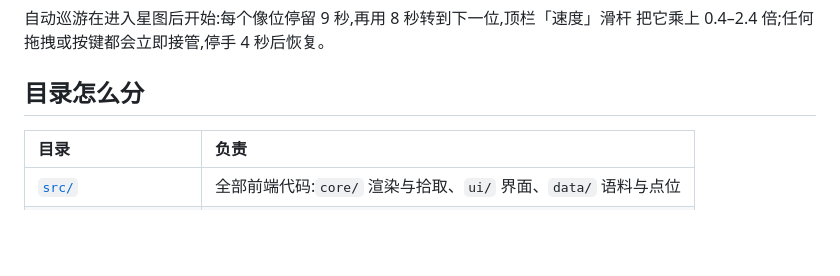
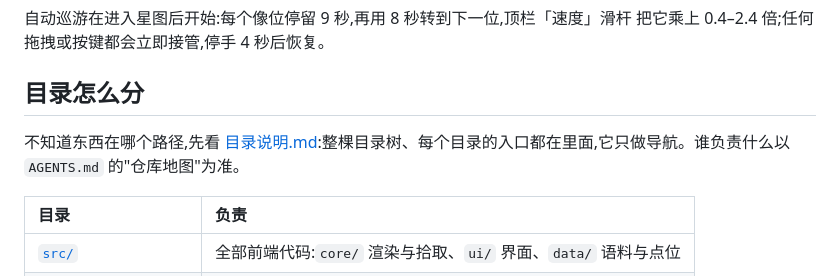
Before and after one commit to Luz7818/marx-cloud, a Markdown page: README.md, the part around the change. Drawn GitHub-style; blank space fills up the shorter version.

```diff
--- a/README.md
+++ b/README.md
@@ -65,6 +65,8 @@ npm run dev
 
 ## 目录怎么分
 
+不知道东西在哪个路径,先看 [目录说明.md](目录说明.md):整棵目录树、每个目录的入口都在里面,它只做导航。谁负责什么以 `AGENTS.md` 的"仓库地图"为准。
+
 | 目录 | 负责 |
 | :--- | :--- |
 | [`src/`](src/README.md) | 全部前端代码:`core/` 渲染与拾取、`ui/` 界面、`data/` 语料与点位 |
```
Also changed, not shown: AGENTS.md (+2 -0 lines), 目录说明.md (added, +71 -0 lines).
